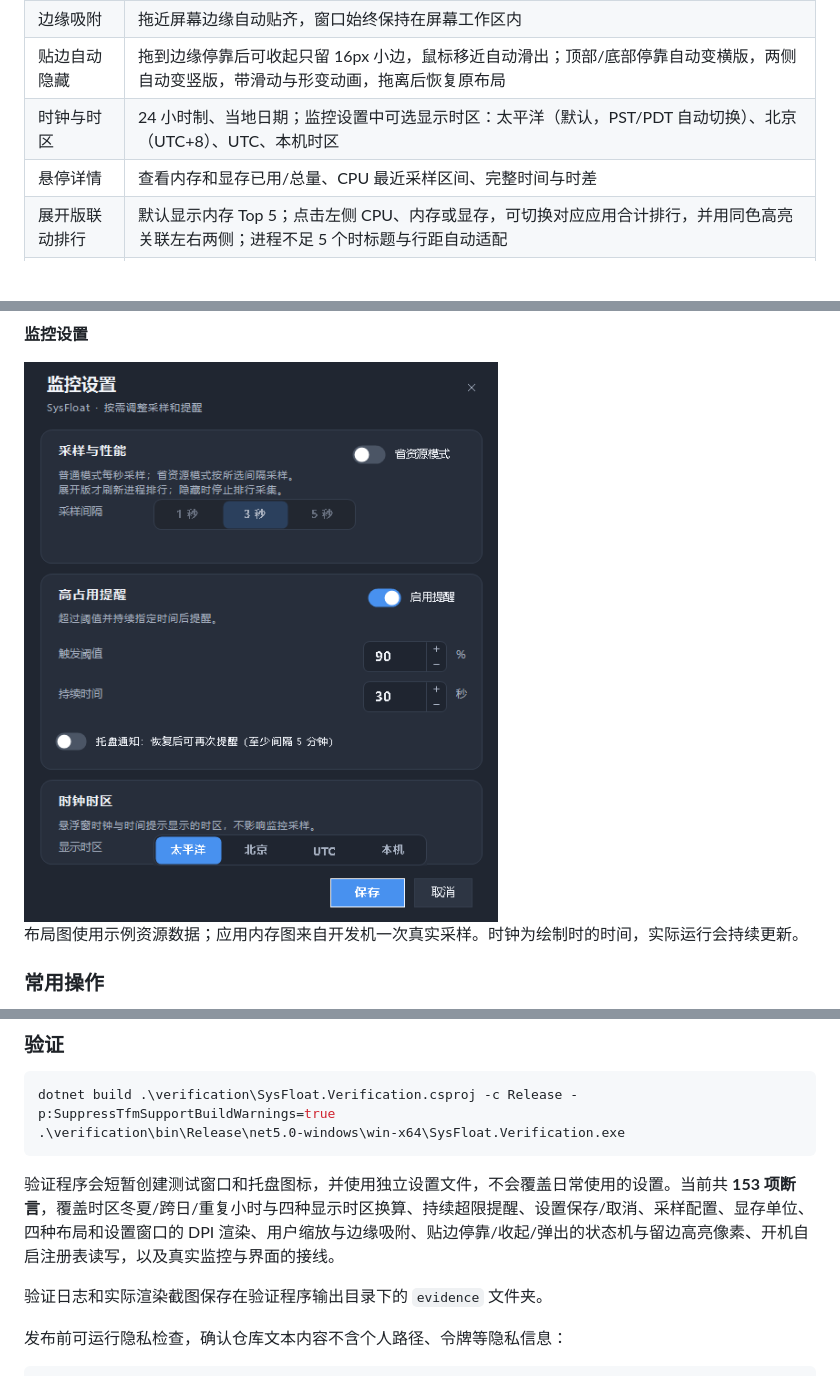
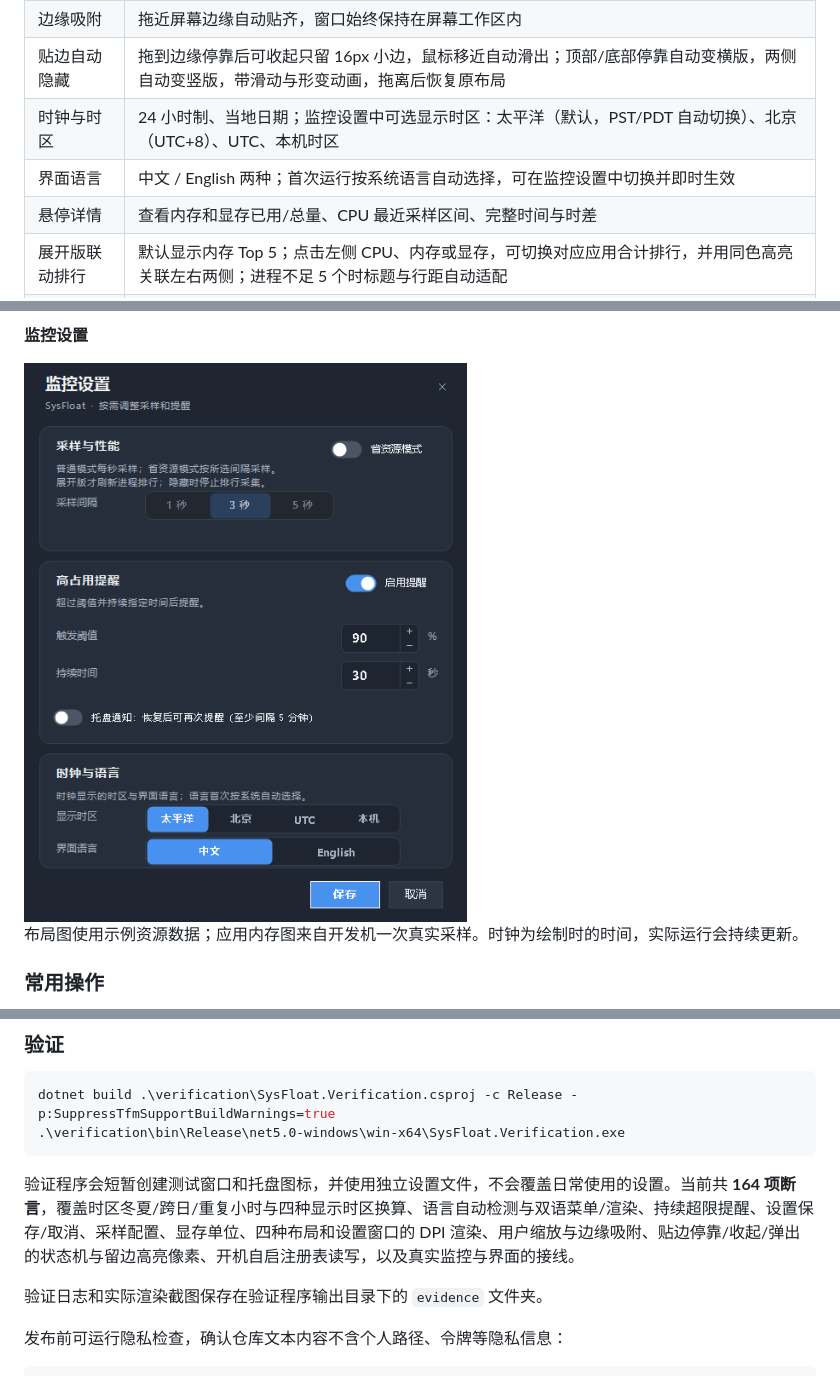
Before and after one commit to knownothing20/SysFloat, a Markdown page: README.md, 3 parts joined by grey strips. GitHub-like rendering; pictures changed too: docs/images/monitoring-settings.png; blank space fills up the shorter version.

````diff
--- a/README.md
+++ b/README.md
@@ -30,6 +30,7 @@
 | 边缘吸附 | 拖近屏幕边缘自动贴齐，窗口始终保持在屏幕工作区内 |
 | 贴边自动隐藏 | 拖到边缘停靠后可收起只留 16px 小边，鼠标移近自动滑出；顶部/底部停靠自动变横版，两侧自动变竖版，带滑动与形变动画，拖离后恢复原布局 |
 | 时钟与时区 | 24 小时制、当地日期；监控设置中可选显示时区：太平洋（默认，PST/PDT 自动切换）、北京（UTC+8）、UTC、本机时区 |
+| 界面语言 | 中文 / English 两种；首次运行按系统语言自动选择，可在监控设置中切换并即时生效 |
 | 悬停详情 | 查看内存和显存已用/总量、CPU 最近采样区间、完整时间与时差 |
 | 展开版联动排行 | 默认显示内存 Top 5；点击左侧 CPU、内存或显存，可切换对应应用合计排行，并用同色高亮关联左右两侧；进程不足 5 个时标题与行距自动适配 |
 | 高占用提醒 | 设置阈值和持续时间，连续超限后对应数值与托盘图标变橙；收起在边缘时小边也会变橙 |
@@ -170,7 +182,7 @@ dotnet build .\verification\SysFloat.Verification.csproj -c Release -p:SuppressT
 .\verification\bin\Release\net5.0-windows\win-x64\SysFloat.Verification.exe
 ```
 
-验证程序会短暂创建测试窗口和托盘图标，并使用独立设置文件，不会覆盖日常使用的设置。当前共 **153 项断言**，覆盖时区冬夏/跨日/重复小时与四种显示时区换算、持续超限提醒、设置保存/取消、采样配置、显存单位、四种布局和设置窗口的 DPI 渲染、用户缩放与边缘吸附、贴边停靠/收起/弹出的状态机与留边高亮像素、开机自启注册表读写，以及真实监控与界面的接线。
+验证程序会短暂创建测试窗口和托盘图标，并使用独立设置文件，不会覆盖日常使用的设置。当前共 **164 项断言**，覆盖时区冬夏/跨日/重复小时与四种显示时区换算、语言自动检测与双语菜单/渲染、持续超限提醒、设置保存/取消、采样配置、显存单位、四种布局和设置窗口的 DPI 渲染、用户缩放与边缘吸附、贴边停靠/收起/弹出的状态机与留边高亮像素、开机自启注册表读写，以及真实监控与界面的接线。
 
 验证日志和实际渲染截图保存在验证程序输出目录下的 `evidence` 文件夹。
 
````
Also changed, not shown: other parts of README.md (+11 -0 lines), docs/images/vertical-english.png (added), 10 other files.
